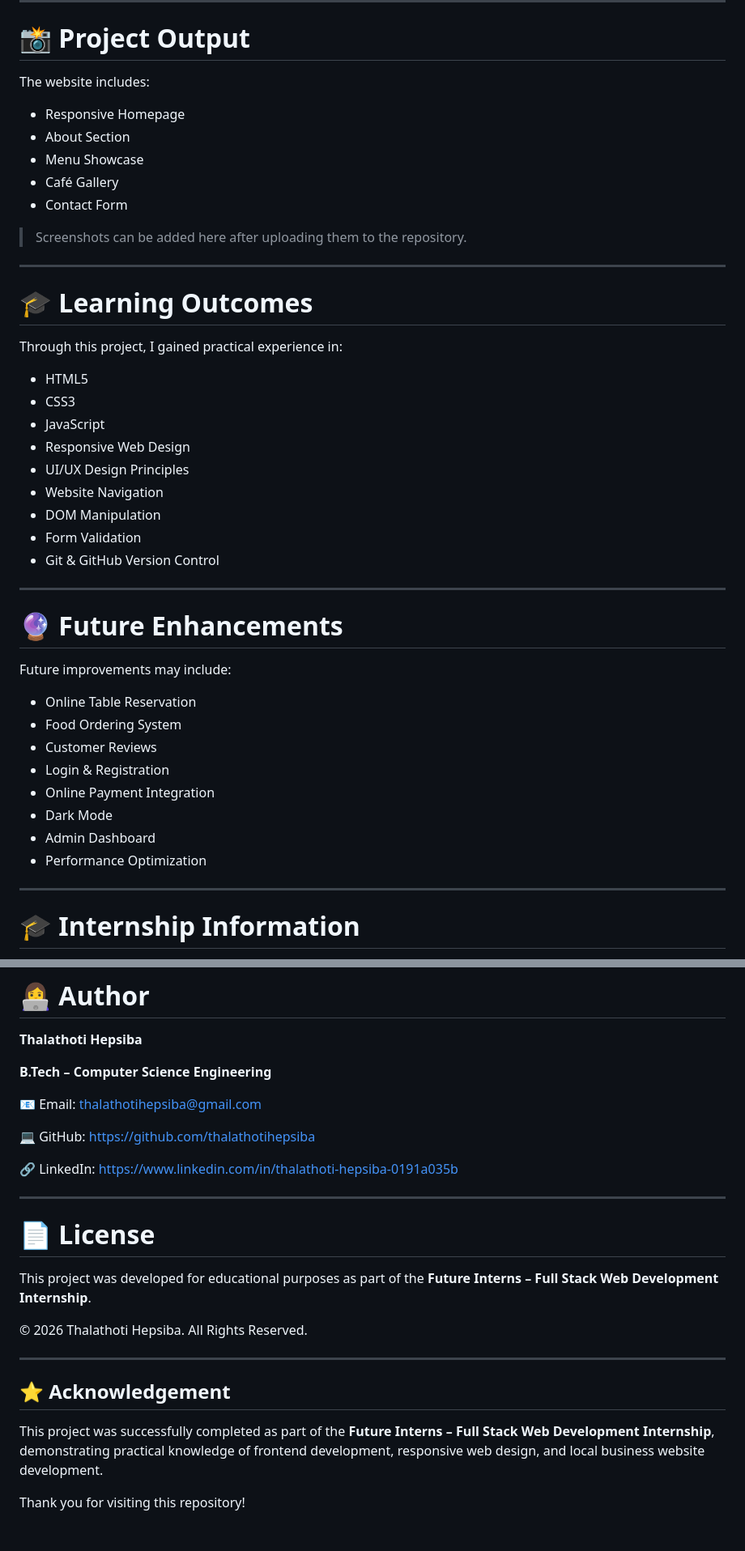
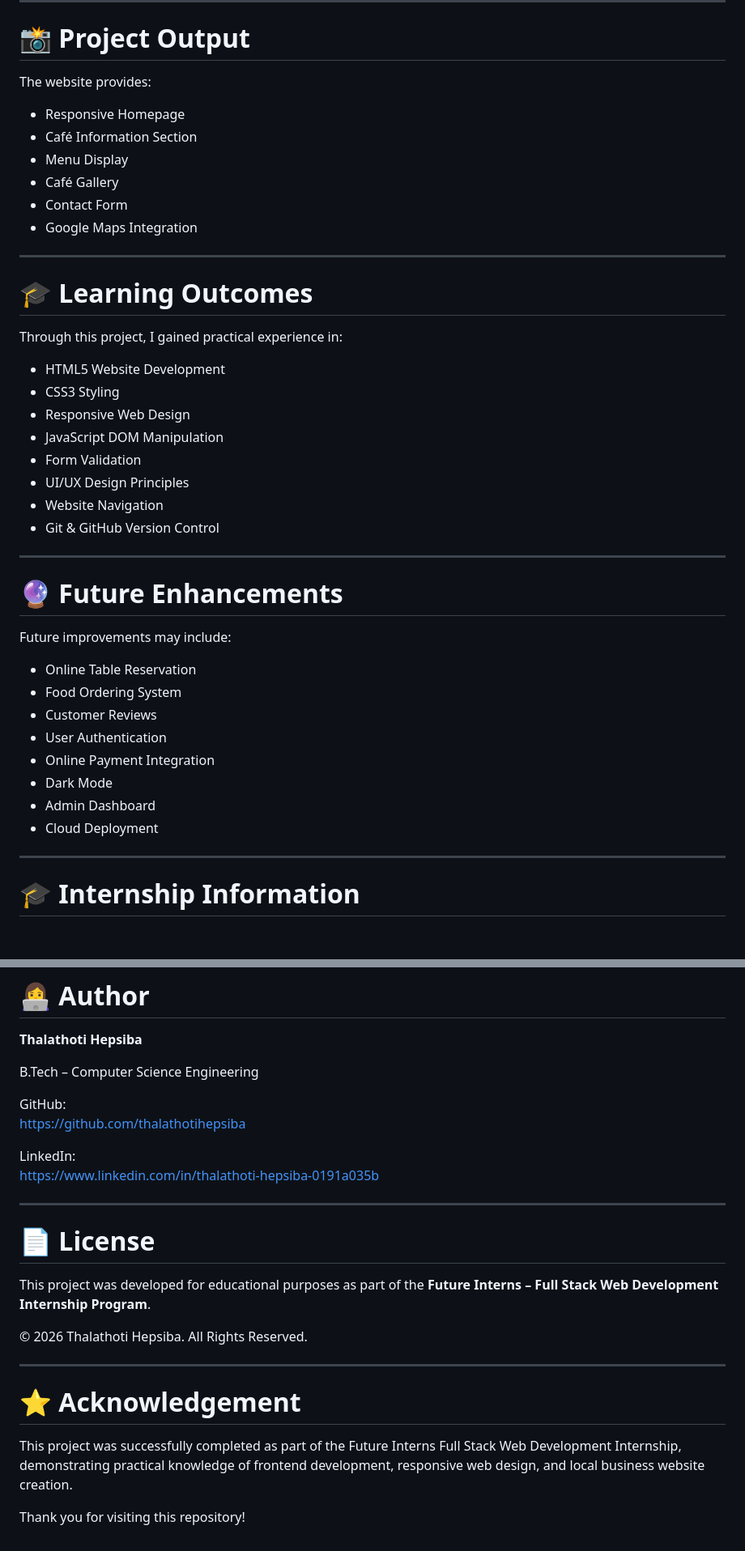
Before and after one commit to thalathotihepsiba/FUTURE_FS_03, a Markdown page: README.md, 2 parts joined by grey strips. Shown at 81% size. Rendered like a GitHub page; blank space fills up the shorter version.

```diff
--- a/README.md
+++ b/README.md
@@ -151,15 +176,14 @@ This website can be used to:
 
 # 📸 Project Output
 
-The website includes:
+The website provides:
 
 - Responsive Homepage
-- About Section
-- Menu Showcase
+- Café Information Section
+- Menu Display
 - Café Gallery
 - Contact Form
-
-> Screenshots can be added here after uploading them to the repository.
+- Google Maps Integration
 
 ---
 
@@ -167,14 +191,13 @@ The website includes:
 
 Through this project, I gained practical experience in:
 
-- HTML5
-- CSS3
-- JavaScript
+- HTML5 Website Development
+- CSS3 Styling
 - Responsive Web Design
+- JavaScript DOM Manipulation
+- Form Validation
 - UI/UX Design Principles
 - Website Navigation
-- DOM Manipulation
-- Form Validation
 - Git & GitHub Version Control
 
 ---
@@ -186,11 +209,11 @@ Future improvements may include:
 - Online Table Reservation
 - Food Ordering System
 - Customer Reviews
-- Login & Registration
+- User Authentication
 - Online Payment Integration
 - Dark Mode
 - Admin Dashboard
-- Performance Optimization
+- Cloud Deployment
 
 ---
 
@@ -210,26 +233,26 @@ Future improvements may include:
 
 **Thalathoti Hepsiba**
 
-**B.Tech – Computer Science Engineering**
+B.Tech – Computer Science Engineering
 
-📧 Email: thalathotihepsiba@gmail.com
+GitHub:
+https://github.com/thalathotihepsiba
 
-💻 GitHub: https://github.com/thalathotihepsiba
-
-🔗 LinkedIn: https://www.linkedin.com/in/thalathoti-hepsiba-0191a035b
+LinkedIn:
+https://www.linkedin.com/in/thalathoti-hepsiba-0191a035b
 
 ---
 
 # 📄 License
 
-This project was developed for educational purposes as part of the **Future Interns – Full Stack Web Development Internship**.
+This project was developed for educational purposes as part of the **Future Interns – Full Stack Web Development Internship Program**.
 
 © 2026 Thalathoti Hepsiba. All Rights Reserved.
 
 ---
 
-## ⭐ Acknowledgement
+# ⭐ Acknowledgement
 
-This project was successfully completed as part of the **Future Interns – Full Stack Web Development Internship**, demonstrating practical knowledge of frontend development, responsive web design, and local business website development.
+This project was successfully completed as part of the Future Interns Full Stack Web Development Internship, demonstrating practical knowledge of frontend development, responsive web design, and local business website creation.
 
 Thank you for visiting this repository!
```
Also changed, not shown: other parts of README.md (+81 -56 lines).
